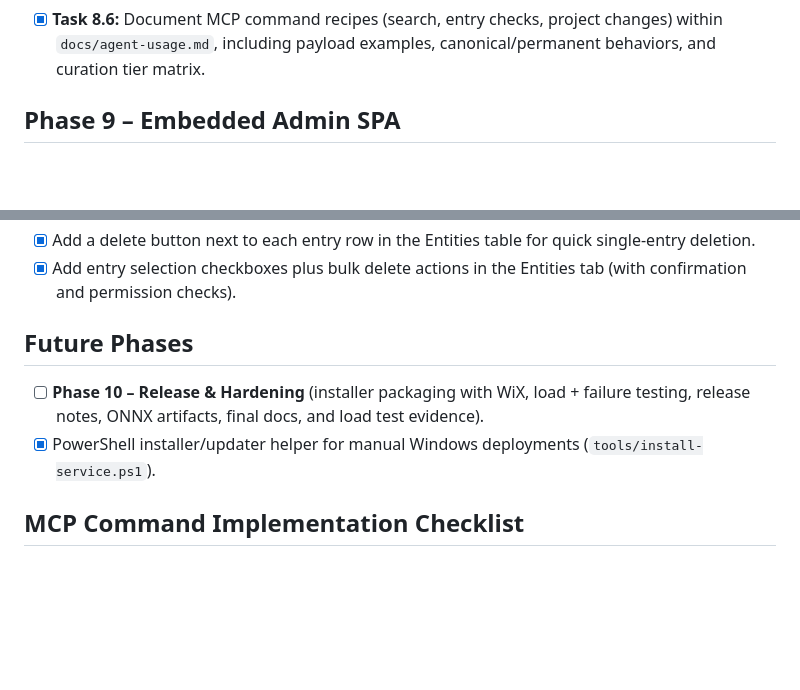
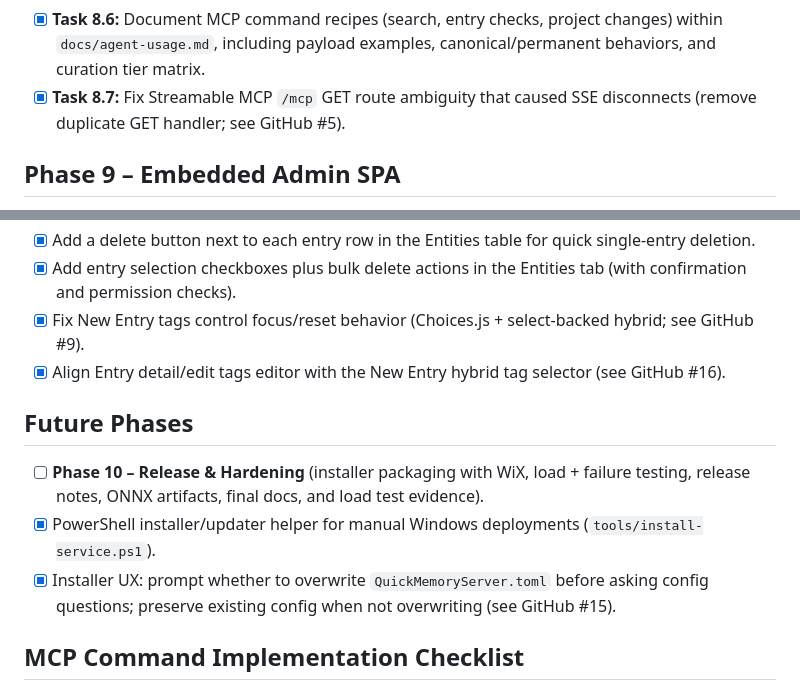
Before and after one commit to dpupek/quick-memory-mcp, a Markdown page: docs/plan.md, 2 parts joined by grey strips. Drawn GitHub-style; blank space fills up the shorter version.

Commit message:
docs(plan): mark recent fixes complete

```diff
--- a/docs/plan.md
+++ b/docs/plan.md
@@ -41,6 +41,7 @@
 - [x] **Task 8.4:** Cache the generated JSON schema, surface it at `/docs/schema`, emit ETag/Cache-Control headers, and teach MCP clients (via `describe`) where to find it.
 - [x] **Task 8.5:** Update `docs/spec.md`, `docs/agent-usage.md`, and the README with Streamable transport details, tool listings, and configuration samples (TOML + `.codex/config.toml`).
 - [x] **Task 8.6:** Document MCP command recipes (search, entry checks, project changes) within `docs/agent-usage.md`, including payload examples, canonical/permanent behaviors, and curation tier matrix.
+- [x] **Task 8.7:** Fix Streamable MCP `/mcp` GET route ambiguity that caused SSE disconnects (remove duplicate GET handler; see GitHub #5).
 
 ## Phase 9 – Embedded Admin SPA
 - [x] Reload blade content from the server whenever switching tabs (Overview/Projects/Entities/Users/Help/Health) via per-tab view controllers.
@@ -60,10 +61,13 @@
 - [x] Auto-create the `prompts-repository` project at startup when missing so curated prompt entries are always reachable from the SPA and MCP tools.
 - [x] Add a delete button next to each entry row in the Entities table for quick single-entry deletion.
 - [x] Add entry selection checkboxes plus bulk delete actions in the Entities tab (with confirmation and permission checks).
+- [x] Fix New Entry tags control focus/reset behavior (Choices.js + select-backed hybrid; see GitHub #9).
+- [x] Align Entry detail/edit tags editor with the New Entry hybrid tag selector (see GitHub #16).
 
 ## Future Phases
 - [ ] **Phase 10 – Release & Hardening** (installer packaging with WiX, load + failure testing, release notes, ONNX artifacts, final docs, and load test evidence).
 - [x] PowerShell installer/updater helper for manual Windows deployments (`tools/install-service.ps1`).
+- [x] Installer UX: prompt whether to overwrite `QuickMemoryServer.toml` before asking config questions; preserve existing config when not overwriting (see GitHub #15).
 
 ## MCP Command Implementation Checklist
 1. Keep DTOs/validators synced with generated JSON Schema and describe payload.
```
